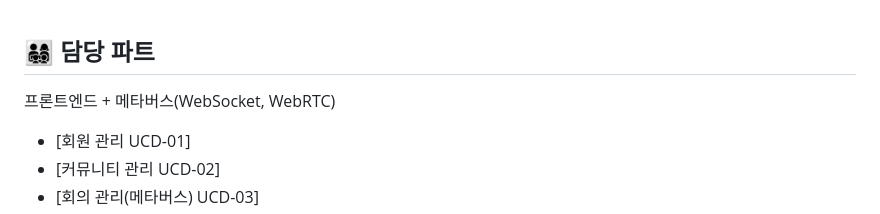
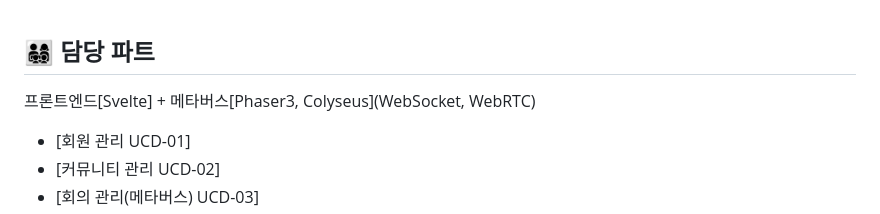
Before and after one commit to JongDeug/join-us, a Markdown page: README.md, the part around the change. Rendered like a GitHub page.

```diff
--- a/README.md
+++ b/README.md
@@ -66,7 +66,7 @@ Join Us [2023.02 ~ 2023.05]
 
 ## 👨‍👩‍👧‍👦 담당 파트
 
-프론트엔드 + 메타버스(WebSocket, WebRTC)
+프론트엔드[Svelte] + 메타버스[Phaser3, Colyseus](WebSocket, WebRTC)
 - [회원 관리 UCD-01]
 - [커뮤니티 관리 UCD-02]
 - [회의 관리(메타버스) UCD-03]
```
